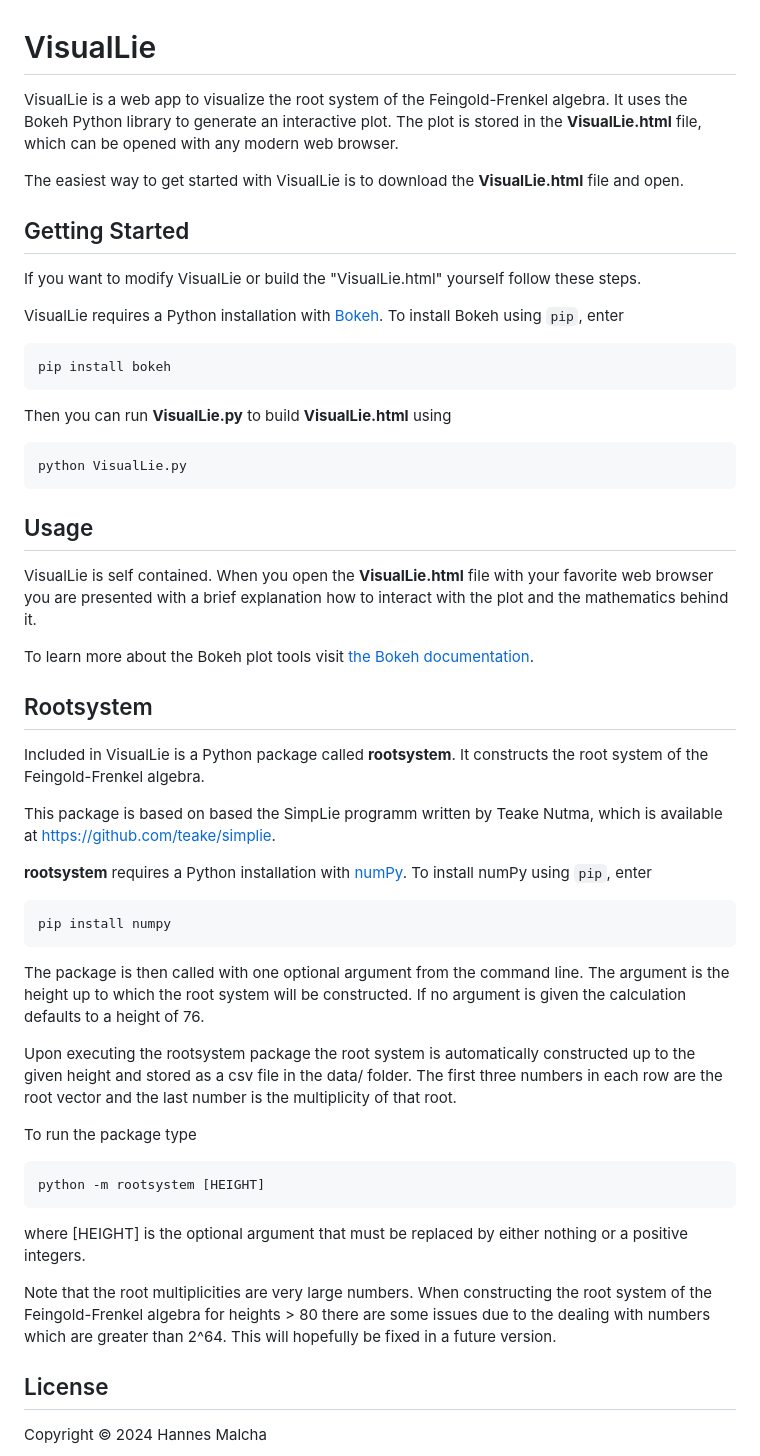
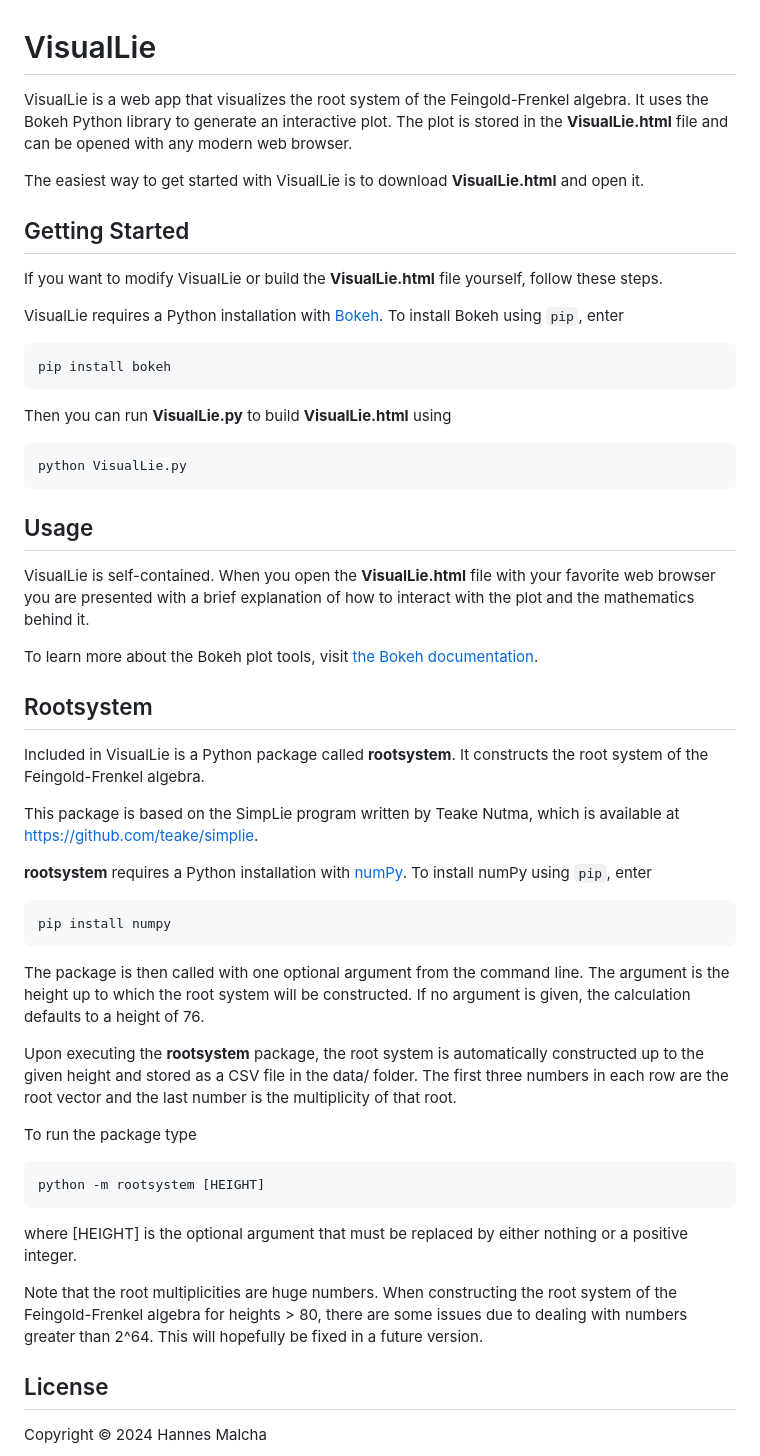
Before and after one commit to hmalcha/VisualLie, a Markdown page: README.md, the part around the change. GitHub-like rendering.

````diff
--- a/README.md
+++ b/README.md
@@ -1,14 +1,13 @@
 # VisualLie
 
-VisualLie is a web app to visualize the root system of the Feingold-Frenkel algebra.
+VisualLie is a web app that visualizes the root system of the Feingold-Frenkel algebra.
 It uses the Bokeh Python library to generate an interactive plot. The plot is stored in the
-**VisualLie.html** file, which can be opened with any modern web browser.
+**VisualLie.html** file and can be opened with any modern web browser.
 
-The easiest way to get started with VisualLie is to download the **VisualLie.html** file
-and open.
+The easiest way to get started with VisualLie is to download **VisualLie.html** and open it.
 
 ## Getting Started
-If you want to modify VisualLie or build the "VisualLie.html" yourself follow these steps.
+If you want to modify VisualLie or build the **VisualLie.html** file yourself, follow these steps.
 
 VisualLie requires a Python installation with [Bokeh](https://docs.bokeh.org/en/latest/index.html).
 To install Bokeh using `pip`, enter
@@ -24,17 +23,17 @@ python VisualLie.py
 ```
 
 ## Usage
-VisualLie is self contained. When you open the **VisualLie.html** file with your favorite web browser
-you are presented with a brief explanation how to interact with the plot and the mathematics behind it.
+VisualLie is self-contained. When you open the **VisualLie.html** file with your favorite web browser
+you are presented with a brief explanation of how to interact with the plot and the mathematics behind it.
 
-To learn more about the Bokeh plot tools visit
+To learn more about the Bokeh plot tools, visit
 [the Bokeh documentation](https://docs.bokeh.org/en/latest/docs/user_guide/interaction/tools.html).
 
 ## Rootsystem
 Included in VisualLie is a Python package called **rootsystem**. It constructs the root system
 of the Feingold-Frenkel algebra.
 
-This package is based on based the SimpLie programm written by Teake Nutma, which is available
+This package is based on the SimpLie program written by Teake Nutma, which is available
 at https://github.com/teake/simplie.
 
 **rootsystem** requires a Python installation with [numPy](https://numpy.org/).
@@ -46,10 +45,10 @@ pip install numpy
 
 The package is then called with one optional argument from the command line.
 The argument is the height up to which the root system will be constructed.
-If no argument is given the calculation defaults to a height of 76.
+If no argument is given, the calculation defaults to a height of 76.
 
-Upon executing the rootsystem package the root system is automatically constructed
-up to the given height and stored as a csv file in the data/ folder.
+Upon executing the **rootsystem** package, the root system is automatically constructed
+up to the given height and stored as a CSV file in the data/ folder.
 The first three numbers in each row are the root vector and
 the last number is the multiplicity of that root.
 
@@ -59,11 +58,11 @@ To run the package type
 python -m rootsystem [HEIGHT]
 ```
 where [HEIGHT] is the optional argument that must be replaced by either nothing
-or a positive integers.
+or a positive integer.
 
-Note that the root multiplicities are very large numbers. When constructing the
-root system of the Feingold-Frenkel algebra for heights > 80 there are some issues due
-to the dealing with numbers which are greater than 2^64. This will hopefully be fixed in
+Note that the root multiplicities are huge numbers. When constructing the
+root system of the Feingold-Frenkel algebra for heights > 80, there are some issues due
+to dealing with numbers greater than 2^64. This will hopefully be fixed in
 a future version.
 
 ## License
````
